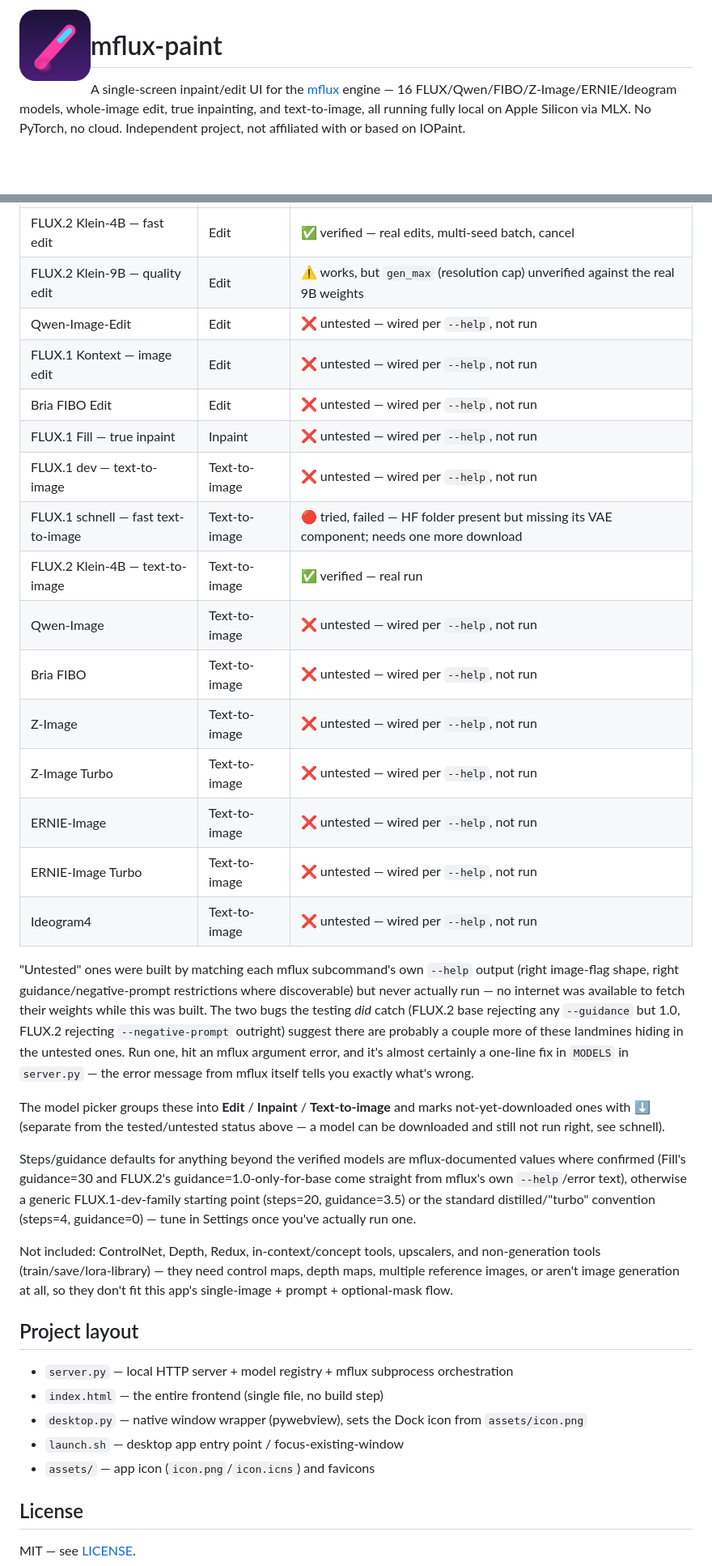
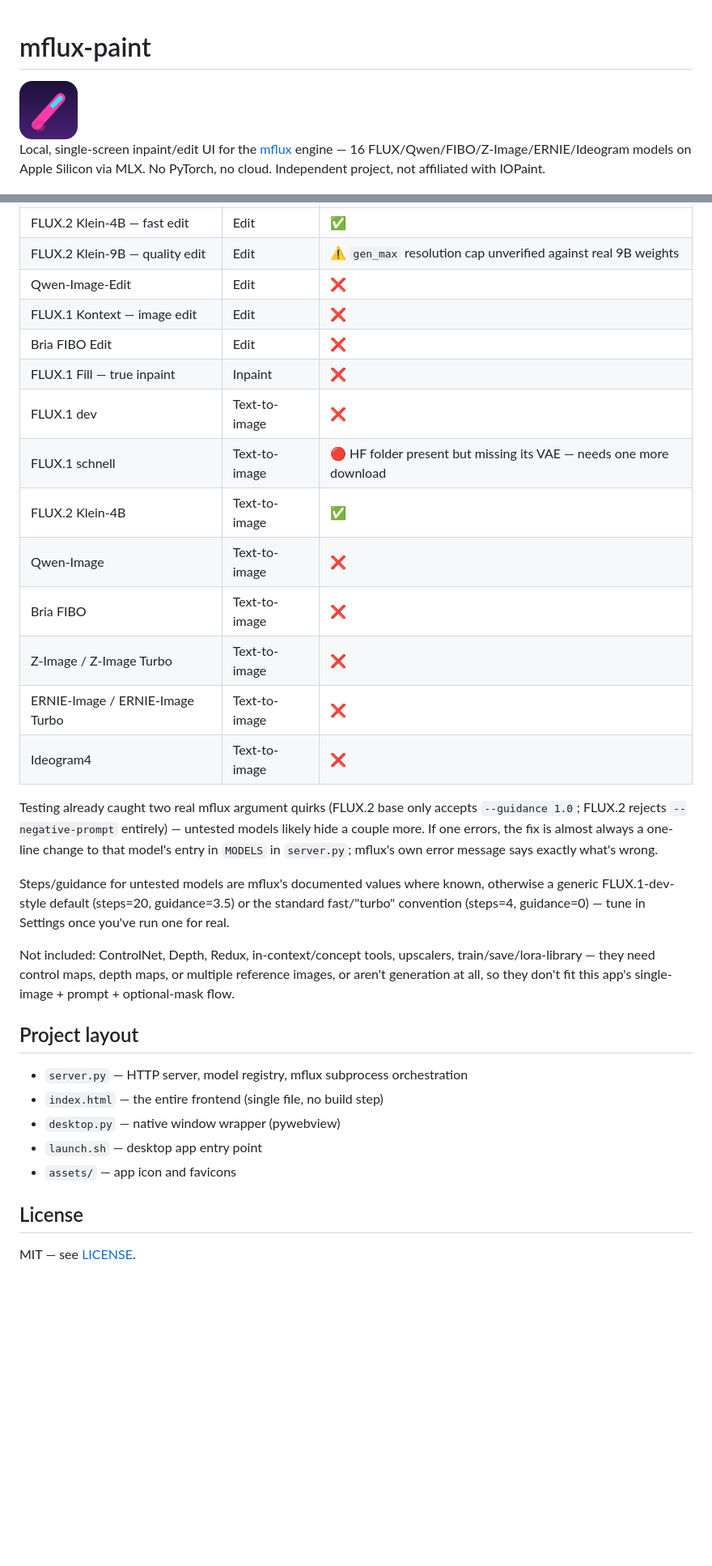
Before and after one commit to Amo643/mflux-paint, a Markdown page: README.md, 2 parts joined by grey strips. Shown at 81% size. Rendered like a GitHub page; blank space fills up the shorter version.

Commit message:
Simplify README: legend + short table instead of repeating the same status sentence 11 times, tighter prose, simpler header

```diff
--- a/README.md
+++ b/README.md
@@ -1,8 +1,6 @@
-<img src="assets/icon.png" width="88" height="88" align="left" alt="">
-
 # mflux-paint
 
-A single-screen inpaint/edit UI for the [mflux](https://github.com/filipstrand/mflux) engine — 16 FLUX/Qwen/FIBO/Z-Image/ERNIE/Ideogram models, whole-image edit, true inpainting, and text-to-image, all running fully local on Apple Silicon via MLX. No PyTorch, no cloud. Independent project, not affiliated with or based on IOPaint.
+<img src="assets/icon.png" width="72" height="72" alt="">
 
-<br clear="left">
+Local, single-screen inpaint/edit UI for the [mflux](https://github.com/filipstrand/mflux) engine — 16 FLUX/Qwen/FIBO/Z-Image/ERNIE/Ideogram models on Apple Silicon via MLX. No PyTorch, no cloud. Independent project, not affiliated with IOPaint.
 
@@ -66,36 +68,32 @@ Full shortcut list is in the app itself (`?` key).
 |---|---|---|
-| FLUX.2 Klein-4B — fast edit | Edit | ✅ verified — real edits, multi-seed batch, cancel |
-| FLUX.2 Klein-9B — quality edit | Edit | ⚠️ works, but `gen_max` (resolution cap) unverified against the real 9B weights |
-| Qwen-Image-Edit | Edit | ❌ untested — wired per `--help`, not run |
-| FLUX.1 Kontext — image edit | Edit | ❌ untested — wired per `--help`, not run |
-| Bria FIBO Edit | Edit | ❌ untested — wired per `--help`, not run |
-| FLUX.1 Fill — true inpaint | Inpaint | ❌ untested — wired per `--help`, not run |
-| FLUX.1 dev — text-to-image | Text-to-image | ❌ untested — wired per `--help`, not run |
-| FLUX.1 schnell — fast text-to-image | Text-to-image | 🔴 tried, failed — HF folder present but missing its VAE component; needs one more download |
-| FLUX.2 Klein-4B — text-to-image | Text-to-image | ✅ verified — real run |
-| Qwen-Image | Text-to-image | ❌ untested — wired per `--help`, not run |
-| Bria FIBO | Text-to-image | ❌ untested — wired per `--help`, not run |
-| Z-Image | Text-to-image | ❌ untested — wired per `--help`, not run |
-| Z-Image Turbo | Text-to-image | ❌ untested — wired per `--help`, not run |
-| ERNIE-Image | Text-to-image | ❌ untested — wired per `--help`, not run |
-| ERNIE-Image Turbo | Text-to-image | ❌ untested — wired per `--help`, not run |
-| Ideogram4 | Text-to-image | ❌ untested — wired per `--help`, not run |
+| FLUX.2 Klein-4B — fast edit | Edit | ✅ |
+| FLUX.2 Klein-9B — quality edit | Edit | ⚠️ `gen_max` resolution cap unverified against real 9B weights |
+| Qwen-Image-Edit | Edit | ❌ |
+| FLUX.1 Kontext — image edit | Edit | ❌ |
+| Bria FIBO Edit | Edit | ❌ |
+| FLUX.1 Fill — true inpaint | Inpaint | ❌ |
+| FLUX.1 dev | Text-to-image | ❌ |
+| FLUX.1 schnell | Text-to-image | 🔴 HF folder present but missing its VAE — needs one more download |
+| FLUX.2 Klein-4B | Text-to-image | ✅ |
+| Qwen-Image | Text-to-image | ❌ |
+| Bria FIBO | Text-to-image | ❌ |
+| Z-Image / Z-Image Turbo | Text-to-image | ❌ |
+| ERNIE-Image / ERNIE-Image Turbo | Text-to-image | ❌ |
+| Ideogram4 | Text-to-image | ❌ |
 
-"Untested" ones were built by matching each mflux subcommand's own `--help` output (right image-flag shape, right guidance/negative-prompt restrictions where discoverable) but never actually run — no internet was available to fetch their weights while this was built. The two bugs the testing *did* catch (FLUX.2 base rejecting any `--guidance` but 1.0, FLUX.2 rejecting `--negative-prompt` outright) suggest there are probably a couple more of these landmines hiding in the untested ones. Run one, hit an mflux argument error, and it's almost certainly a one-line fix in `MODELS` in `server.py` — the error message from mflux itself tells you exactly what's wrong.
+Testing already caught two real mflux argument quirks (FLUX.2 base only accepts `--guidance 1.0`; FLUX.2 rejects `--negative-prompt` entirely) — untested models likely hide a couple more. If one errors, the fix is almost always a one-line change to that model's entry in `MODELS` in `server.py`; mflux's own error message says exactly what's wrong.
 
-The model picker groups these into **Edit** / **Inpaint** / **Text-to-image** and marks not-yet-downloaded ones with ⬇ (separate from the tested/untested status above — a model can be downloaded and still not run right, see schnell).
+Steps/guidance for untested models are mflux's documented values where known, otherwise a generic FLUX.1-dev-style default (steps=20, guidance=3.5) or the standard fast/"turbo" convention (steps=4, guidance=0) — tune in Settings once you've run one for real.
 
-Steps/guidance defaults for anything beyond the verified models are mflux-documented values where confirmed (Fill's guidance=30 and FLUX.2's guidance=1.0-only-for-base come straight from mflux's own `--help`/error text), otherwise a generic FLUX.1-dev-family starting point (steps=20, guidance=3.5) or the standard distilled/"turbo" convention (steps=4, guidance=0) — tune in Settings once you've actually run one.
-
-Not included: ControlNet, Depth, Redux, in-context/concept tools, upscalers, and non-generation tools (train/save/lora-library) — they need control maps, depth maps, multiple reference images, or aren't image generation at all, so they don't fit this app's single-image + prompt + optional-mask flow.
+Not included: ControlNet, Depth, Redux, in-context/concept tools, upscalers, train/save/lora-library — they need control maps, depth maps, or multiple reference images, or aren't generation at all, so they don't fit this app's single-image + prompt + optional-mask flow.
 
 ## Project layout
 
-- `server.py` — local HTTP server + model registry + mflux subprocess orchestration
+- `server.py` — HTTP server, model registry, mflux subprocess orchestration
 - `index.html` — the entire frontend (single file, no build step)
-- `desktop.py` — native window wrapper (pywebview), sets the Dock icon from `assets/icon.png`
-- `launch.sh` — desktop app entry point / focus-existing-window
-- `assets/` — app icon (`icon.png`/`icon.icns`) and favicons
+- `desktop.py` — native window wrapper (pywebview)
+- `launch.sh` — desktop app entry point
+- `assets/` — app icon and favicons
 
 ## License
 
```
Also changed, not shown: other parts of README.md (+26 -22 lines).
